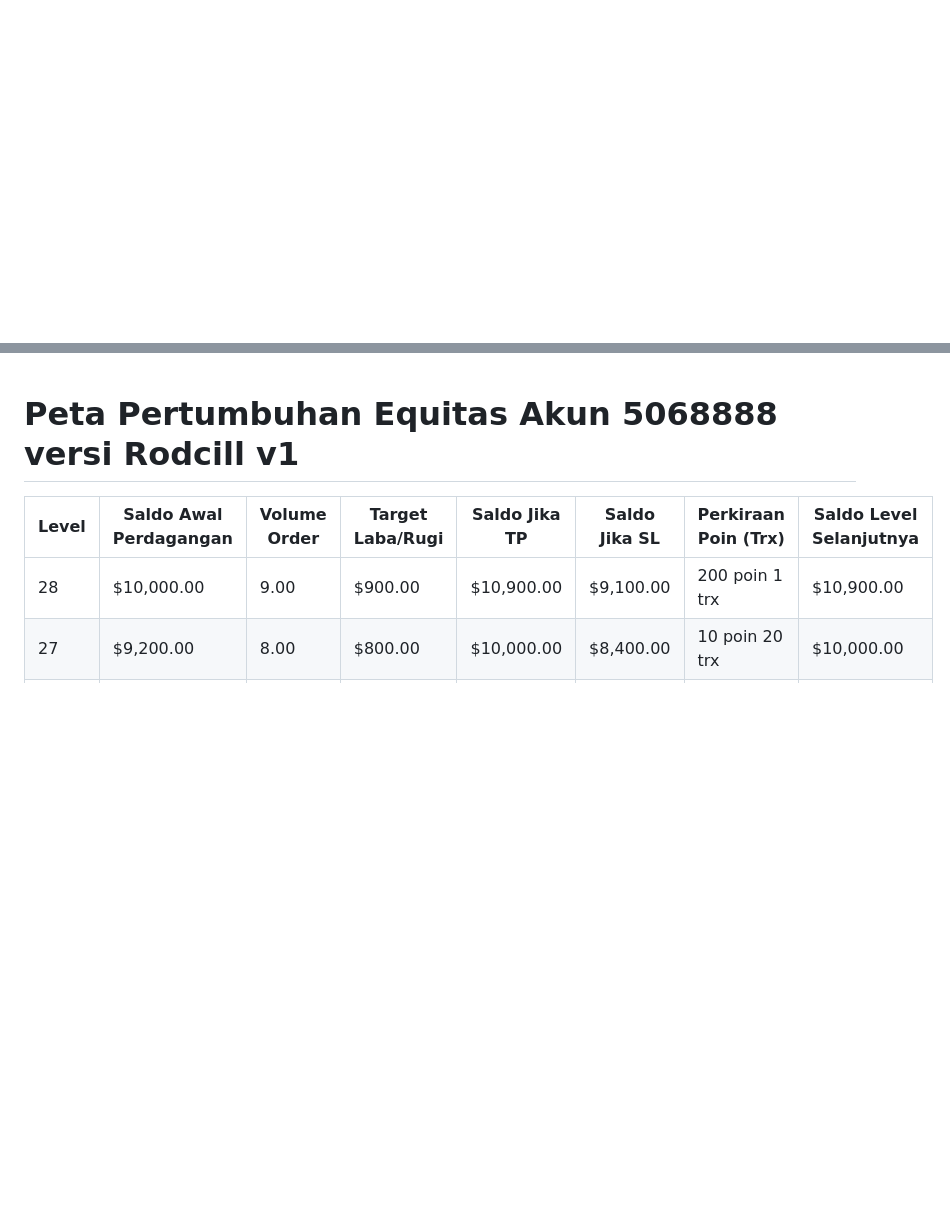
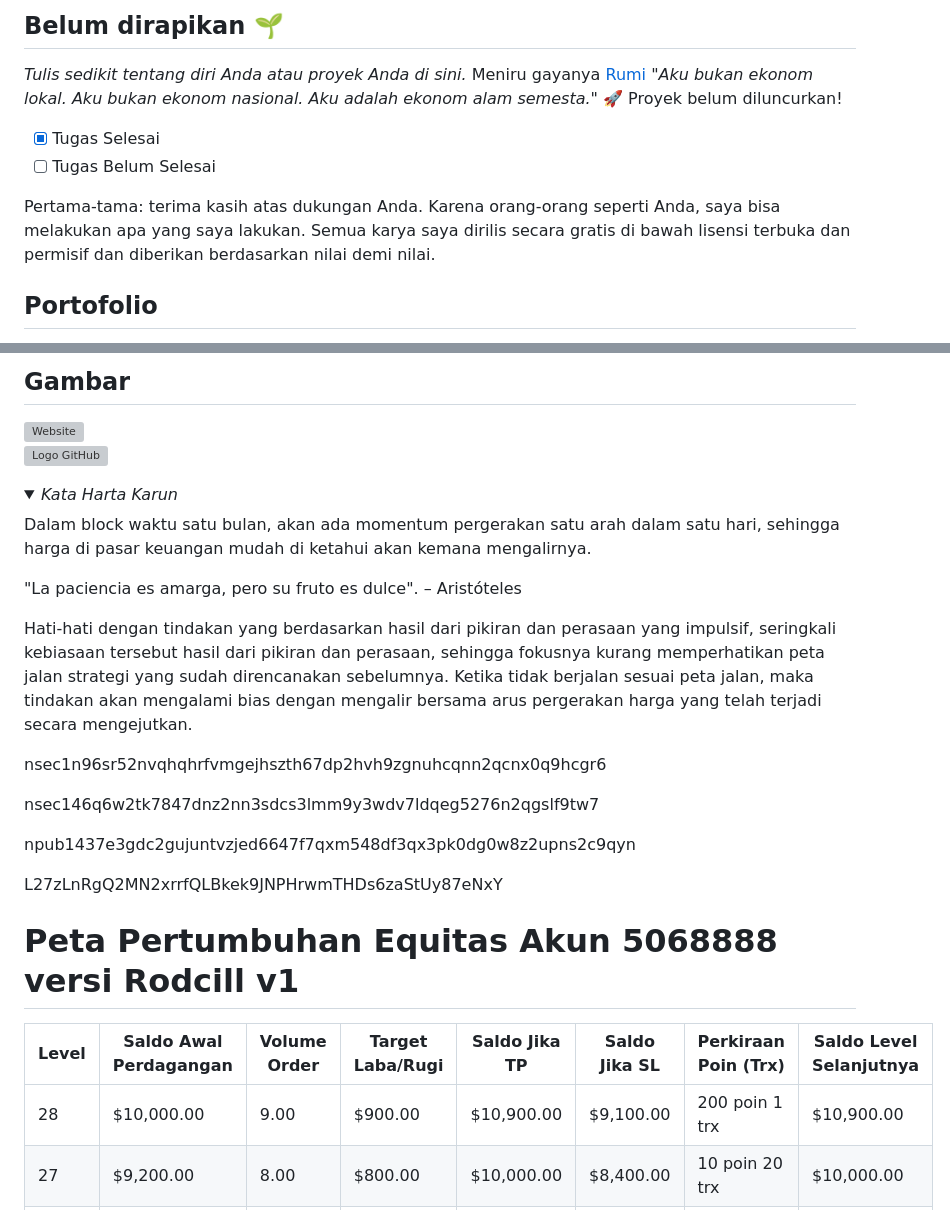
Before and after one commit to rodcill/rodcill.github.io, a Markdown page: README.md, 2 parts joined by grey strips. GitHub-like rendering; folded sections open; blank space fills up the shorter version; grey boxes are pictures that could not be loaded.

```diff
--- a/README.md
+++ b/README.md
@@ -0,0 +28,14 @@
+## Belum dirapikan 🌱
+_Tulis sedikit tentang diri Anda atau proyek Anda di sini._
+Meniru gayanya <a href="https://en.wikipedia.org/wiki/Rumi" target="_blank">Rumi</a>
+_"Aku bukan ekonom lokal.
+Aku bukan ekonom nasional.
+Aku adalah ekonom alam semesta."_
+🚀 Proyek belum diluncurkan!
+- [x] Tugas Selesai
+- [ ] Tugas Belum Selesai
+
+Pertama-tama: terima kasih atas dukungan Anda. Karena orang-orang seperti Anda, saya bisa melakukan apa yang saya lakukan. Semua karya saya dirilis secara gratis di bawah lisensi terbuka dan permisif dan diberikan berdasarkan nilai demi nilai.
+
+## Portofolio
+
@@ -1,3 +61,24 @@
+## Gambar
+<img alt="Website" src="https://img.shields.io/website?url=https%3A%2F%2Fvividbeloved.github.io">
+
+![Logo GitHub](https://img.shields.io/github/followers/vividbeloved)
+
+<details>
+  <summary>
+    <i>Kata Harta Karun</i>
+  </summary>
+  <p>
+    Dalam block waktu satu bulan, akan ada momentum pergerakan satu arah dalam satu hari, sehingga harga di pasar keuangan mudah di ketahui akan kemana mengalirnya.
+  </p>
+	<p> "La paciencia es amarga, pero su fruto es dulce". – Aristóteles
+</p>
+	<p> Hati-hati dengan tindakan yang berdasarkan hasil dari pikiran dan perasaan yang impulsif, seringkali kebiasaan tersebut hasil dari pikiran dan perasaan, sehingga fokusnya kurang memperhatikan peta jalan strategi yang sudah direncanakan sebelumnya. Ketika tidak berjalan sesuai peta jalan, maka tindakan akan mengalami bias dengan mengalir bersama arus pergerakan harga yang telah terjadi secara mengejutkan.</p>
+<p> nsec1n96sr52nvqhqhrfvmgejhszth67dp2hvh9zgnuhcqnn2qcnx0q9hcgr6 </p>
+<p> nsec146q6w2tk7847dnz2nn3sdcs3lmm9y3wdv7ldqeg5276n2qgslf9tw7 </p>
+<p> npub1437e3gdc2gujuntvzjed6647f7qxm548df3qx3pk0dg0w8z2upns2c9qyn </p>
+<p> L27zLnRgQ2MN2xrrfQLBkek9JNPHrwmTHDs6zaStUy87eNxY </p>
+</details>
+
 # Peta Pertumbuhan Equitas Akun 5068888 versi Rodcill v1
 
 | Level | Saldo Awal Perdagangan | Volume Order | Target Laba/Rugi | Saldo Jika TP | Saldo Jika SL | Perkiraan Poin (Trx) | Saldo Level Selanjutnya |
```
Also changed, not shown: other parts of README.md (+46 -0 lines).
